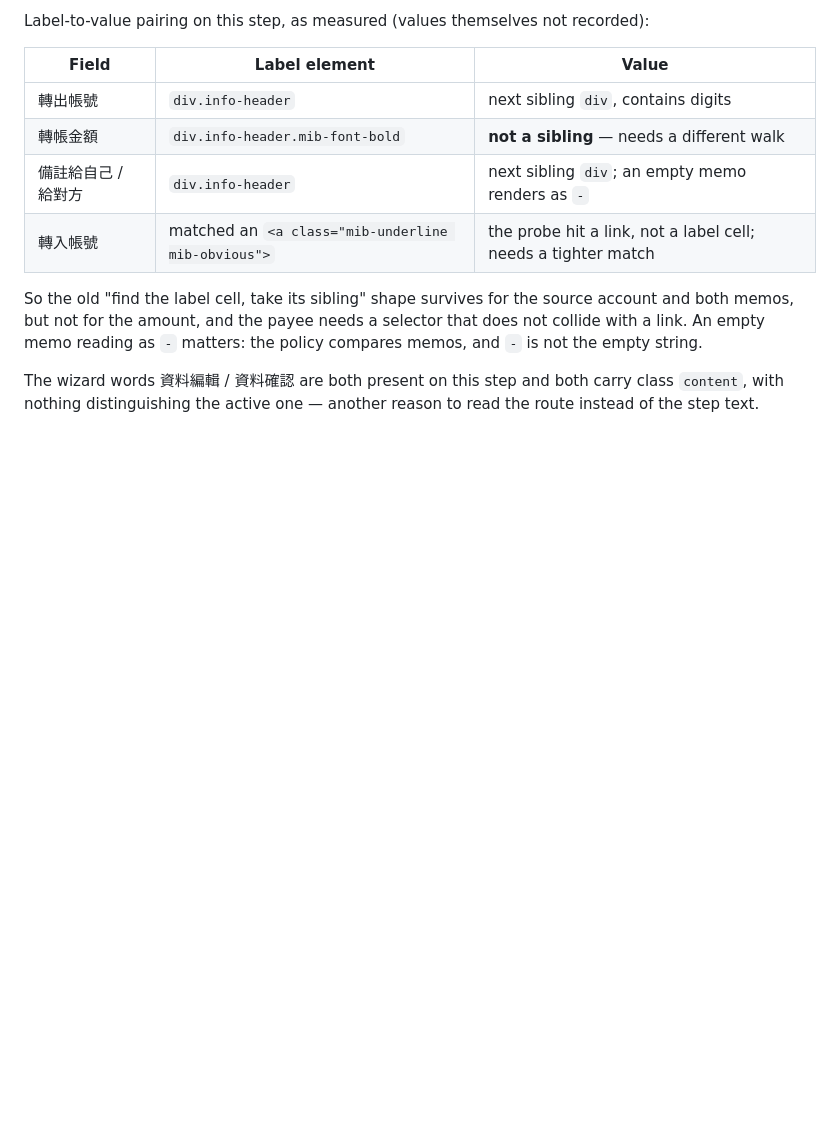
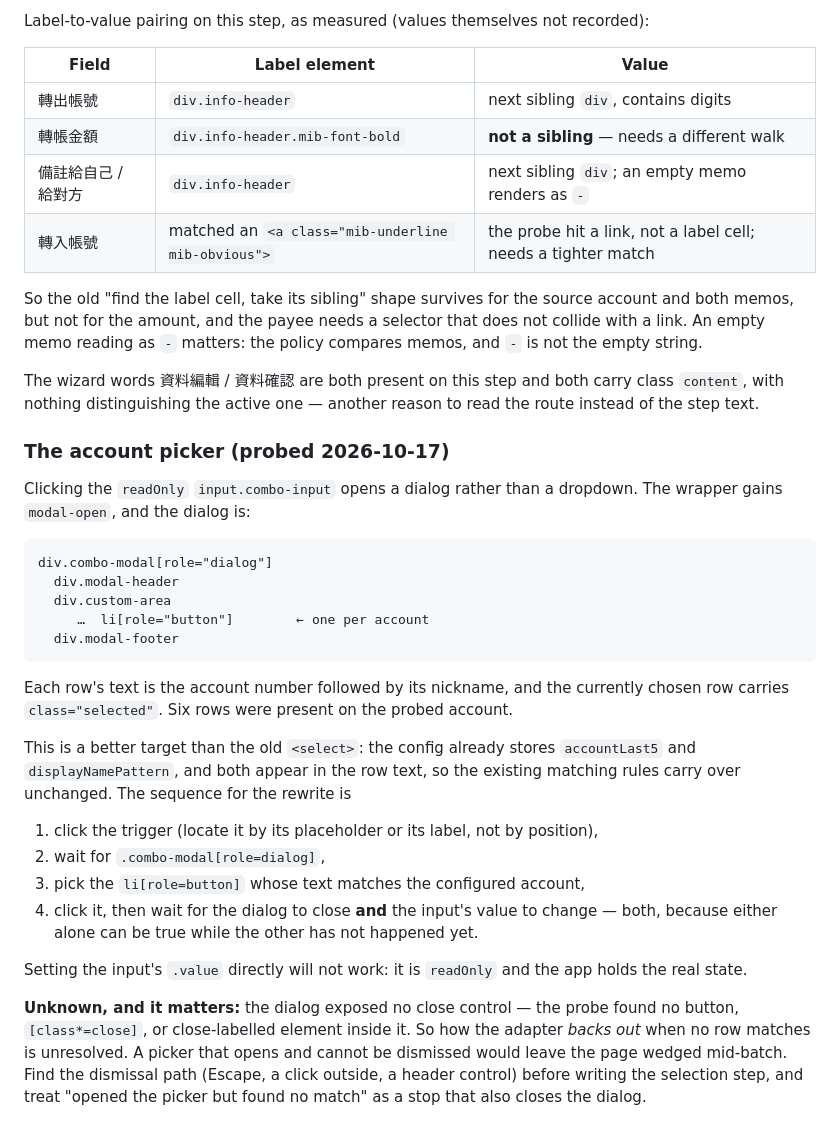
Before and after one commit to blackgat/BankingAssistant-ESUN, a Markdown page: banking-assistant-extension/docs/ESUN-INTEGRATION-NOTES.md, the part around the change. Rendered like a GitHub page; blank space fills up the shorter version.

Commit message:
Record the account picker, and the dismissal path that is still unknown
The readOnly combo input opens a dialog, not a dropdown: li[role=button] rows
inside div.combo-modal, each reading as account number then nickname, with the
current one marked selected. That suits the existing config better than the old
select did — accountLast5 and displayNamePattern both appear in the row text, so
the matching rules carry over.

Left explicitly open: the dialog showed no close control. Until the dismissal
path is known, a selection step that finds no matching row would leave the
picker open and the page stuck partway through a batch, so the note says to
settle that before writing the step rather than discovering it during one.

Co-Authored-By: Claude Opus 5 <noreply@anthropic.com>

````diff
--- a/banking-assistant-extension/docs/ESUN-INTEGRATION-NOTES.md
+++ b/banking-assistant-extension/docs/ESUN-INTEGRATION-NOTES.md
@@ -367,3 +367,39 @@ compares memos, and `-` is not the empty string.
 The wizard words 資料編輯 / 資料確認 are both present on this step and both carry
 class `content`, with nothing distinguishing the active one — another reason to read
 the route instead of the step text.
+
+### The account picker (probed 2026-10-17)
+
+Clicking the `readOnly` `input.combo-input` opens a dialog rather than a dropdown.
+The wrapper gains `modal-open`, and the dialog is:
+
+```
+div.combo-modal[role="dialog"]
+  div.modal-header
+  div.custom-area
+     …  li[role="button"]        ← one per account
+  div.modal-footer
+```
+
+Each row's text is the account number followed by its nickname, and the currently
+chosen row carries `class="selected"`. Six rows were present on the probed account.
+
+This is a better target than the old `<select>`: the config already stores
+`accountLast5` and `displayNamePattern`, and both appear in the row text, so the
+existing matching rules carry over unchanged. The sequence for the rewrite is
+
+1. click the trigger (locate it by its placeholder or its label, not by position),
+2. wait for `.combo-modal[role=dialog]`,
+3. pick the `li[role=button]` whose text matches the configured account,
+4. click it, then wait for the dialog to close **and** the input's value to change —
+   both, because either alone can be true while the other has not happened yet.
+
+Setting the input's `.value` directly will not work: it is `readOnly` and the app
+holds the real state.
+
+**Unknown, and it matters:** the dialog exposed no close control — the probe found
+no button, `[class*=close]`, or close-labelled element inside it. So how the adapter
+*backs out* when no row matches is unresolved. A picker that opens and cannot be
+dismissed would leave the page wedged mid-batch. Find the dismissal path (Escape,
+a click outside, a header control) before writing the selection step, and treat
+"opened the picker but found no match" as a stop that also closes the dialog.
````
